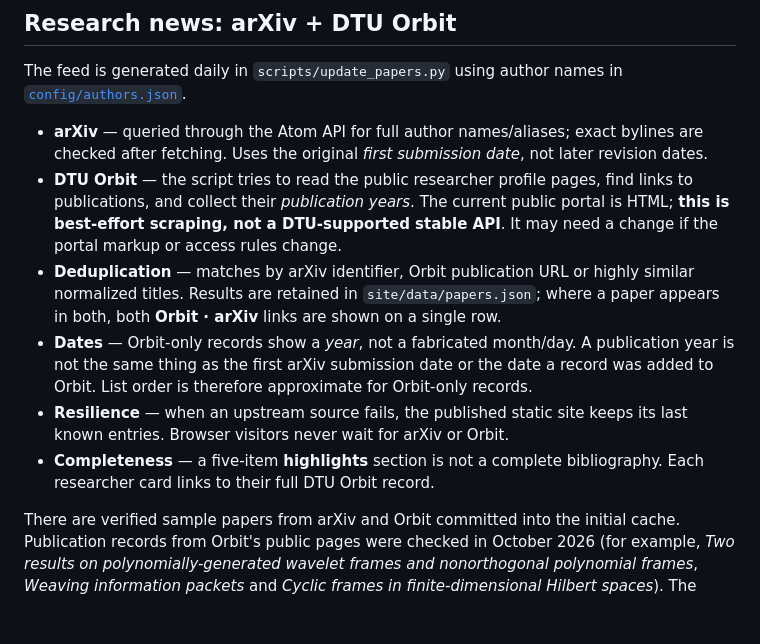
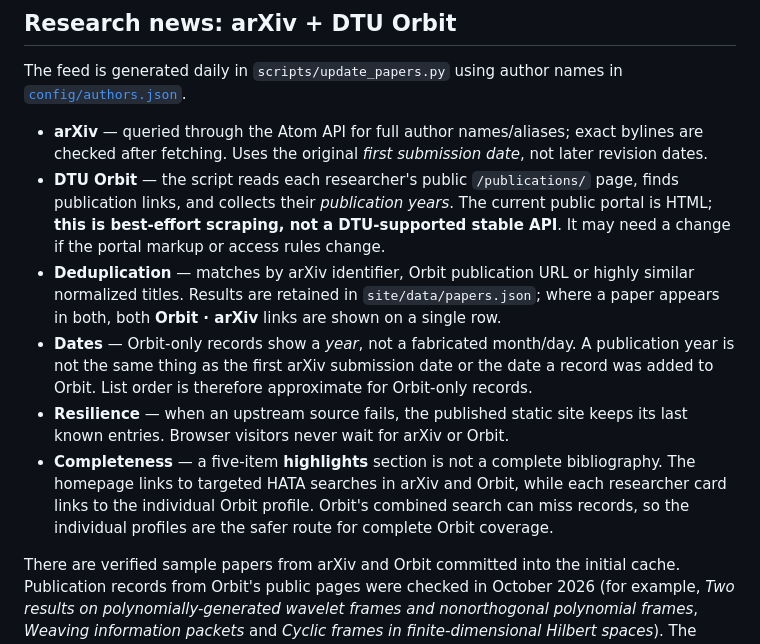
Before and after one commit to jakoblem/hata, a Markdown page: README.md, the part around the change. Rendered like a GitHub page; blank space fills up the shorter version.

Commit message:
Document targeted publication searches and Orbit profile harvesting

```diff
--- a/README.md
+++ b/README.md
@@ -28,11 +28,11 @@ The first deployment must be confirmed in the **Actions** tab and the **Pages**
 The feed is generated daily in `scripts/update_papers.py` using author names in [`config/authors.json`](config/authors.json).
 
 - **arXiv** — queried through the Atom API for full author names/aliases; exact bylines are checked after fetching. Uses the original *first submission date*, not later revision dates.
-- **DTU Orbit** — the script tries to read the public researcher profile pages, find links to publications, and collect their *publication years*. The current public portal is HTML; **this is best-effort scraping, not a DTU-supported stable API**. It may need a change if the portal markup or access rules change.
+- **DTU Orbit** — the script reads each researcher's public `/publications/` page, finds publication links, and collects their *publication years*. The current public portal is HTML; **this is best-effort scraping, not a DTU-supported stable API**. It may need a change if the portal markup or access rules change.
 - **Deduplication** — matches by arXiv identifier, Orbit publication URL or highly similar normalized titles. Results are retained in `site/data/papers.json`; where a paper appears in both, both **Orbit · arXiv** links are shown on a single row.
 - **Dates** — Orbit-only records show a *year*, not a fabricated month/day. A publication year is not the same thing as the first arXiv submission date or the date a record was added to Orbit. List order is therefore approximate for Orbit-only records.
 - **Resilience** — when an upstream source fails, the published static site keeps its last known entries. Browser visitors never wait for arXiv or Orbit.
-- **Completeness** — a five-item **highlights** section is not a complete bibliography. Each researcher card links to their full DTU Orbit record.
+- **Completeness** — a five-item **highlights** section is not a complete bibliography. The homepage links to targeted HATA searches in arXiv and Orbit, while each researcher card links to the individual Orbit profile. Orbit's combined search can miss records, so the individual profiles are the safer route for complete Orbit coverage.
 
 There are verified sample papers from arXiv and Orbit committed into the initial cache. Publication records from Orbit's public pages were checked in October 2026 (for example, *Two results on polynomially-generated wavelet frames and nonorthogonal polynomial frames*, *Weaving information packets* and *Cyclic frames in finite-dimensional Hilbert spaces*). The Orbit parsing algorithm has fixtures and unit tests, but **a live Orbit refresh must still be checked after its first GitHub run**. A guaranteed feed would be better provided by DTU Library via an approved Pure/Orbit API or export.
 
```
